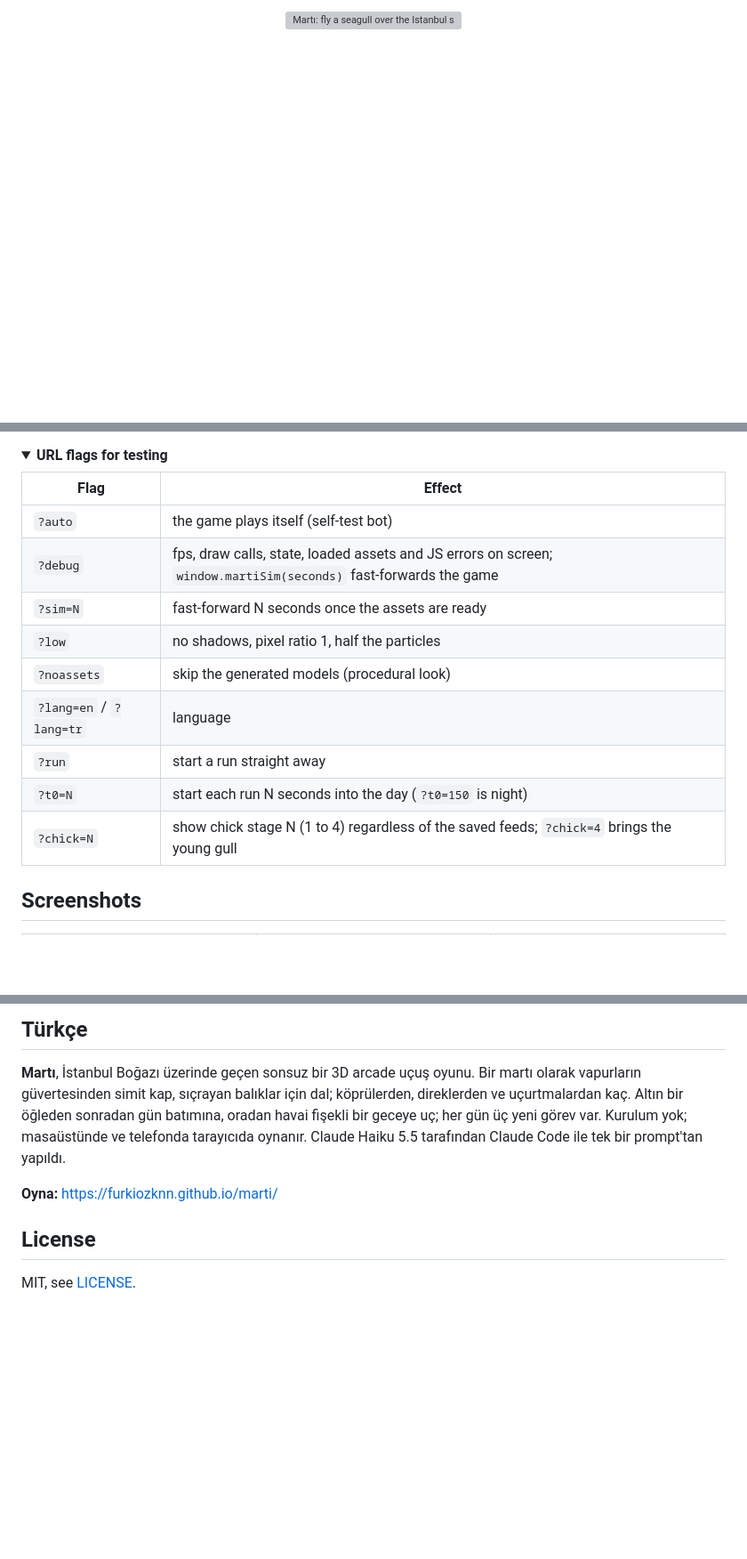
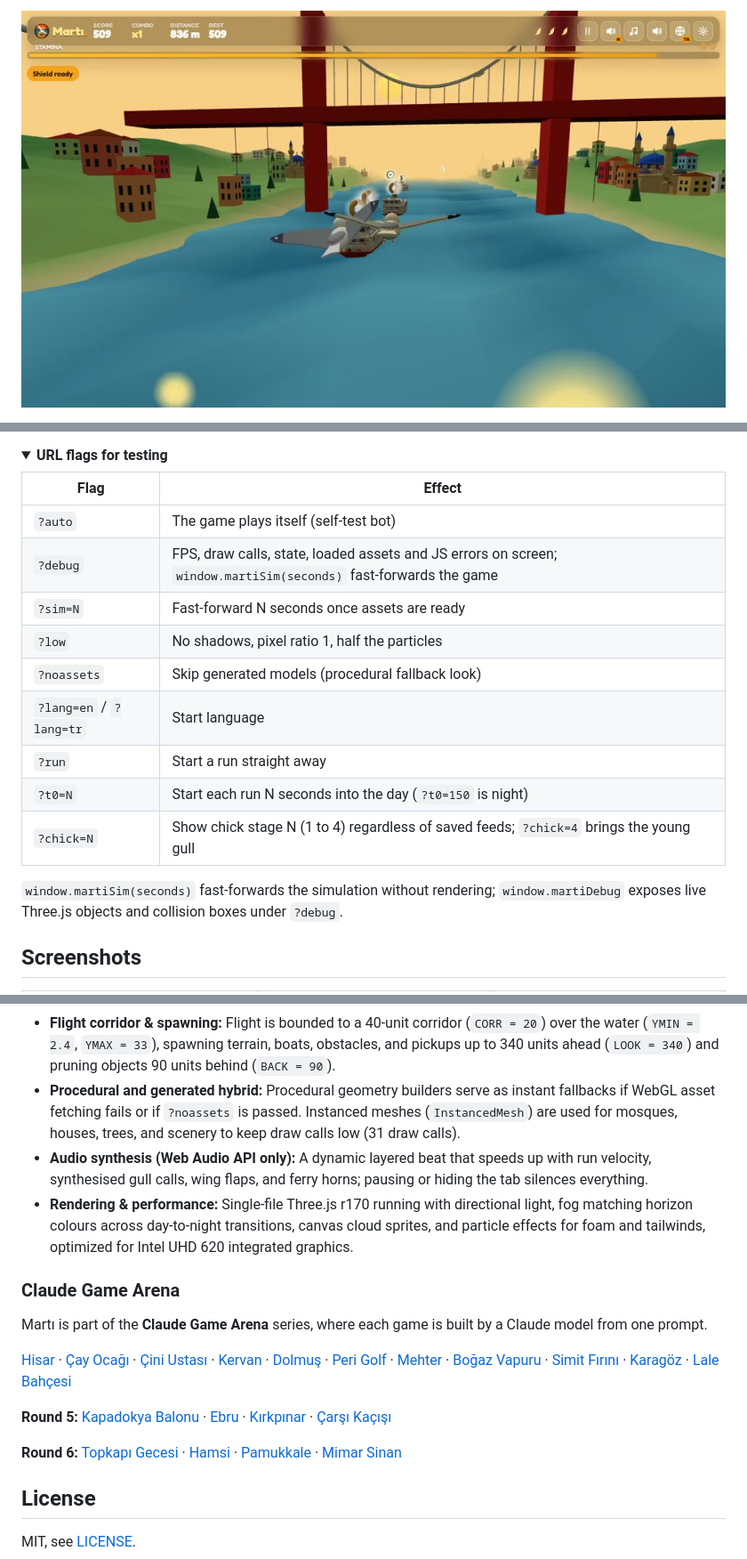
Before and after one commit to Furkiozknn/marti, a Markdown page: README.md, 3 parts joined by grey strips. Shown at 89% size. Drawn GitHub-style; folded sections open; blank space fills up the shorter version; grey boxes are pictures that could not be loaded.

```diff
--- a/README.md
+++ b/README.md
@@ -1,5 +1,7 @@
 <p align="center">
-  <a href="https://furkiozknn.github.io/marti/"><img src="docs/banner.svg" width="100%" alt="Martı: fly a seagull over the Istanbul strait, snatch simit from ferries and dodge the bridge. Click to play in your browser."></a>
+  <a href="https://furkiozknn.github.io/marti/">
+    <img src="docs/card.jpg" width="100%" alt="Martı: fly a seagull over the Istanbul strait, snatch simit from ferries and dodge the bridge. Click to play in your browser.">
+  </a>
 </p>
 
 <p align="center">
@@ -89,15 +79,17 @@ first visit follows the browser language.
 
 | Flag | Effect |
 |---|---|
-| `?auto` | the game plays itself (self-test bot) |
-| `?debug` | fps, draw calls, state, loaded assets and JS errors on screen; `window.martiSim(seconds)` fast-forwards the game |
-| `?sim=N` | fast-forward N seconds once the assets are ready |
-| `?low` | no shadows, pixel ratio 1, half the particles |
-| `?noassets` | skip the generated models (procedural look) |
-| `?lang=en` / `?lang=tr` | language |
-| `?run` | start a run straight away |
-| `?t0=N` | start each run N seconds into the day (`?t0=150` is night) |
-| `?chick=N` | show chick stage N (1 to 4) regardless of the saved feeds; `?chick=4` brings the young gull |
+| `?auto` | The game plays itself (self-test bot) |
+| `?debug` | FPS, draw calls, state, loaded assets and JS errors on screen; `window.martiSim(seconds)` fast-forwards the game |
+| `?sim=N` | Fast-forward N seconds once assets are ready |
+| `?low` | No shadows, pixel ratio 1, half the particles |
+| `?noassets` | Skip generated models (procedural fallback look) |
+| `?lang=en` / `?lang=tr` | Start language |
+| `?run` | Start a run straight away |
+| `?t0=N` | Start each run N seconds into the day (`?t0=150` is night) |
+| `?chick=N` | Show chick stage N (1 to 4) regardless of saved feeds; `?chick=4` brings the young gull |
+
+`window.martiSim(seconds)` fast-forwards the simulation without rendering; `window.martiDebug` exposes live Three.js objects and collision boxes under `?debug`.
 
 </details>
 
@@ -205,12 +167,20 @@ games: [Hisar](https://furkiozknn.github.io/kale-savunmasi/) · [Çay Ocağı](h
 
-## Türkçe
+- **Flight corridor & spawning:** Flight is bounded to a 40-unit corridor (`CORR = 20`) over the water (`YMIN = 2.4`, `YMAX = 33`), spawning terrain, boats, obstacles, and pickups up to 340 units ahead (`LOOK = 340`) and pruning objects 90 units behind (`BACK = 90`).
+- **Procedural and generated hybrid:** Procedural geometry builders serve as instant fallbacks if WebGL asset fetching fails or if `?noassets` is passed. Instanced meshes (`InstancedMesh`) are used for mosques, houses, trees, and scenery to keep draw calls low (31 draw calls).
+- **Audio synthesis (Web Audio API only):** A dynamic layered beat that speeds up with run velocity, synthesised gull calls, wing flaps, and ferry horns; pausing or hiding the tab silences everything.
+- **Rendering & performance:** Single-file Three.js r170 running with directional light, fog matching horizon colours across day-to-night transitions, canvas cloud sprites, and particle effects for foam and tailwinds, optimized for Intel UHD 620 integrated graphics.
 
-**Martı**, İstanbul Boğazı üzerinde geçen sonsuz bir 3D arcade uçuş oyunu. Bir martı olarak vapurların güvertesinden
-simit kap, sıçrayan balıklar için dal; köprülerden, direklerden ve uçurtmalardan kaç. Altın bir öğleden sonradan gün
-batımına, oradan havai fişekli bir geceye uç; her gün üç yeni görev var. Kurulum yok; masaüstünde ve telefonda tarayıcıda
-oynanır. Claude Haiku 5.5 tarafından Claude Code ile tek bir prompt'tan yapıldı.
+</details>
 
-**Oyna:** https://furkiozknn.github.io/marti/
+### Claude Game Arena
+
+Martı is part of the **Claude Game Arena** series, where each game is built by a Claude model from one prompt.
+
+[Hisar](https://furkiozknn.github.io/kale-savunmasi/) · [Çay Ocağı](https://furkiozknn.github.io/cay-ocagi/) · [Çini Ustası](https://furkiozknn.github.io/cini-ustasi/) · [Kervan](https://furkiozknn.github.io/kervan/) · [Dolmuş](https://furkiozknn.github.io/dolmus/) · [Peri Golf](https://furkiozknn.github.io/peri-golf/) · [Mehter](https://furkiozknn.github.io/mehter/) · [Boğaz Vapuru](https://furkiozknn.github.io/bogaz-vapuru/) · [Simit Fırını](https://furkiozknn.github.io/simit-firini/) · [Karagöz](https://furkiozknn.github.io/karagoz/) · [Lale Bahçesi](https://furkiozknn.github.io/lale-bahcesi/)
+
+**Round 5:** [Kapadokya Balonu](https://furkiozknn.github.io/kapadokya-balonu/) · [Ebru](https://furkiozknn.github.io/ebru/) · [Kırkpınar](https://furkiozknn.github.io/kirkpinar/) · [Çarşı Kaçışı](https://furkiozknn.github.io/carsi-kacisi/)
+
+**Round 6:** [Topkapı Gecesi](https://furkiozknn.github.io/topkapi-gecesi/) · [Hamsi](https://furkiozknn.github.io/hamsi/) · [Pamukkale](https://furkiozknn.github.io/pamukkale/) · [Mimar Sinan](https://furkiozknn.github.io/mimar-sinan/)
 
 ## License
 
```
Also changed, not shown: other parts of README.md (+65 -107 lines).
